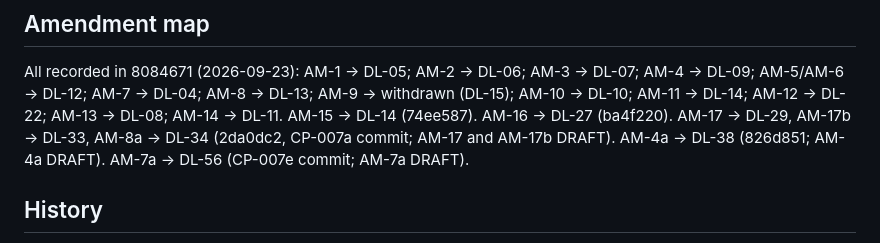
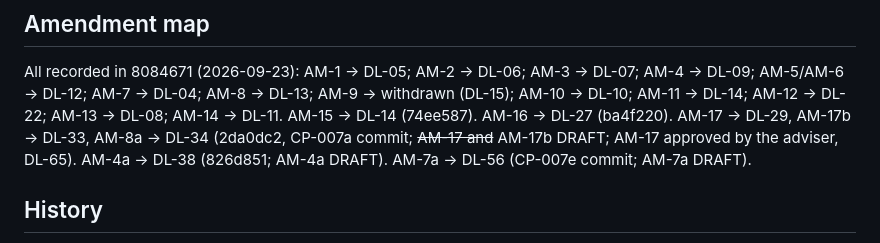
Before and after one commit to ainsleydeluna/plantseg-thesis, a Markdown page: docs/DECISION_LOG.md, the part around one of its changes. Drawn GitHub-style.

Commit message:
AM-17 approval: DL-65 adviser approval row (reported 2 Oct and 5 Oct; written trace 29 Sep) and AM-17 status markers

```diff
--- a/docs/DECISION_LOG.md
+++ b/docs/DECISION_LOG.md
@@ -128,7 +129,7 @@ AM-5/AM-6 → DL-12; AM-7 → DL-04; AM-8 → DL-13; AM-9 → withdrawn (DL-15);
 AM-11 → DL-14; AM-12 → DL-22; AM-13 → DL-08; AM-14 → DL-11.
 AM-15 → DL-14 (74ee587).
 AM-16 → DL-27 (ba4f220).
-AM-17 → DL-29, AM-17b → DL-33, AM-8a → DL-34 (2da0dc2, CP-007a commit; AM-17 and AM-17b DRAFT).
+AM-17 → DL-29, AM-17b → DL-33, AM-8a → DL-34 (2da0dc2, CP-007a commit; ~~AM-17 and~~ AM-17b DRAFT; AM-17 approved by the adviser, DL-65).
 AM-4a → DL-38 (826d851; AM-4a DRAFT).
 AM-7a → DL-56 (CP-007e commit; AM-7a DRAFT).
 
```
Also changed, not shown: other parts of docs/DECISION_LOG.md (+4 -2 lines), docs/PREREGISTRATION_AMENDMENTS.md (+2 -2 lines).
